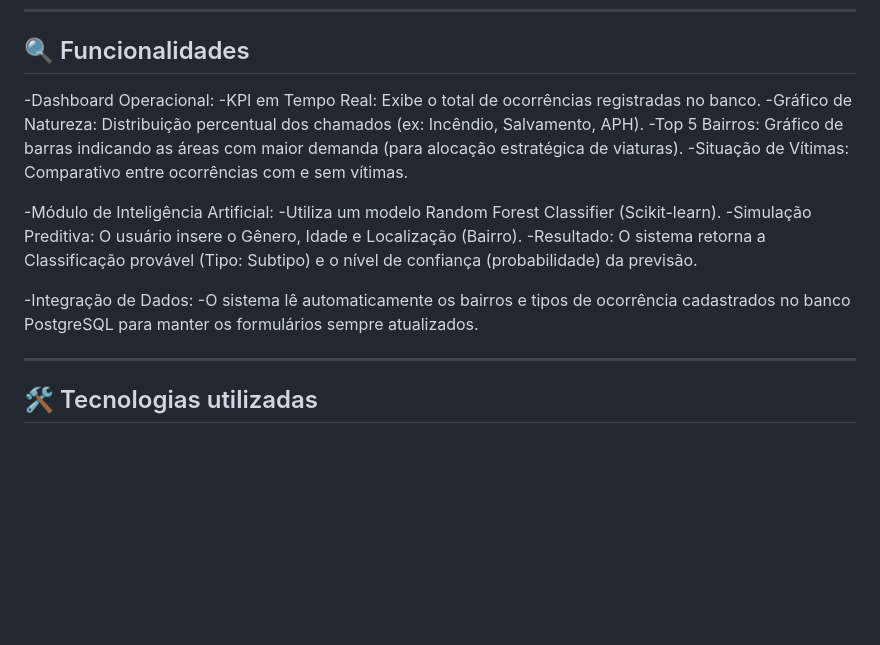
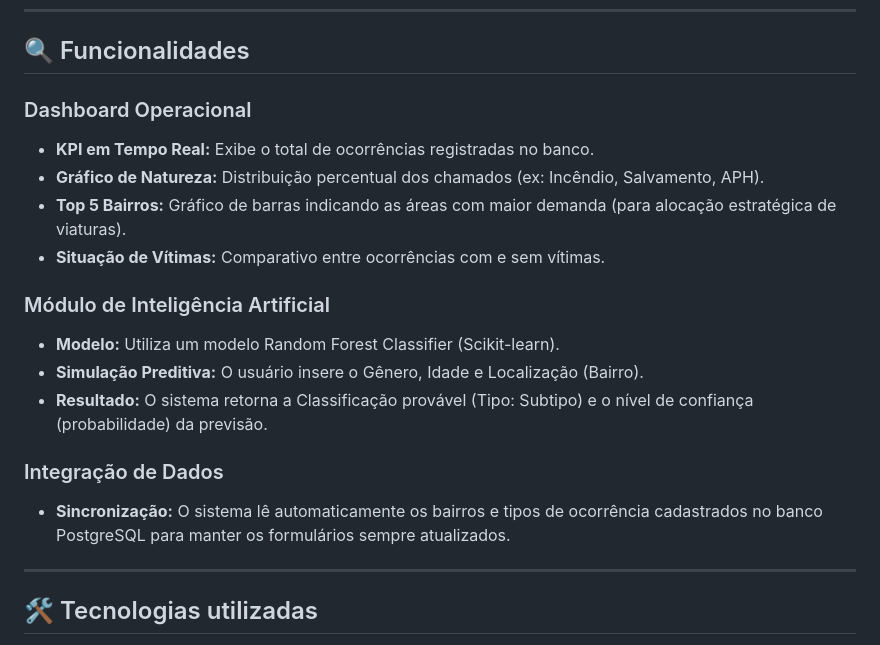
Before and after one commit to felipereis13/IA-Preditiva-Bombeiros-CCF, a Markdown page: README.md, the part around the change. GitHub-like rendering; blank space fills up the shorter version.

Commit message:
ajuste readme

```diff
--- a/README.md
+++ b/README.md
@@ -8,20 +8,19 @@ A aplicação utiliza Python (Flask) no backend, integrando-se a um banco de dad
 
 ## 🔍 Funcionalidades
 
--Dashboard Operacional:
-  -KPI em Tempo Real: Exibe o total de ocorrências registradas no banco.
-  -Gráfico de Natureza: Distribuição percentual dos chamados (ex: Incêndio, Salvamento, APH).
-  -Top 5 Bairros: Gráfico de barras indicando as áreas com maior demanda (para alocação estratégica de viaturas).
-  -Situação de Vítimas: Comparativo entre ocorrências com e sem vítimas.
+### Dashboard Operacional
+- **KPI em Tempo Real:** Exibe o total de ocorrências registradas no banco.
+- **Gráfico de Natureza:** Distribuição percentual dos chamados (ex: Incêndio, Salvamento, APH).
+- **Top 5 Bairros:** Gráfico de barras indicando as áreas com maior demanda (para alocação estratégica de viaturas).
+- **Situação de Vítimas:** Comparativo entre ocorrências com e sem vítimas.
 
--Módulo de Inteligência Artificial:
-  -Utiliza um modelo Random Forest Classifier (Scikit-learn).
-  -Simulação Preditiva: O usuário insere o Gênero, Idade e Localização (Bairro).
-  -Resultado: O sistema retorna a Classificação provável (Tipo: Subtipo) e o nível de confiança (probabilidade) da previsão.
+### Módulo de Inteligência Artificial
+- **Modelo:** Utiliza um modelo Random Forest Classifier (Scikit-learn).
+- **Simulação Preditiva:** O usuário insere o Gênero, Idade e Localização (Bairro).
+- **Resultado:** O sistema retorna a Classificação provável (Tipo: Subtipo) e o nível de confiança (probabilidade) da previsão.
 
--Integração de Dados:
-  -O sistema lê automaticamente os bairros e tipos de ocorrência cadastrados no banco PostgreSQL para manter os formulários sempre atualizados.
-
+### Integração de Dados
+- **Sincronização:** O sistema lê automaticamente os bairros e tipos de ocorrência cadastrados no banco PostgreSQL para manter os formulários sempre atualizados.
 ---
 
 ## 🛠 Tecnologias utilizadas
```
